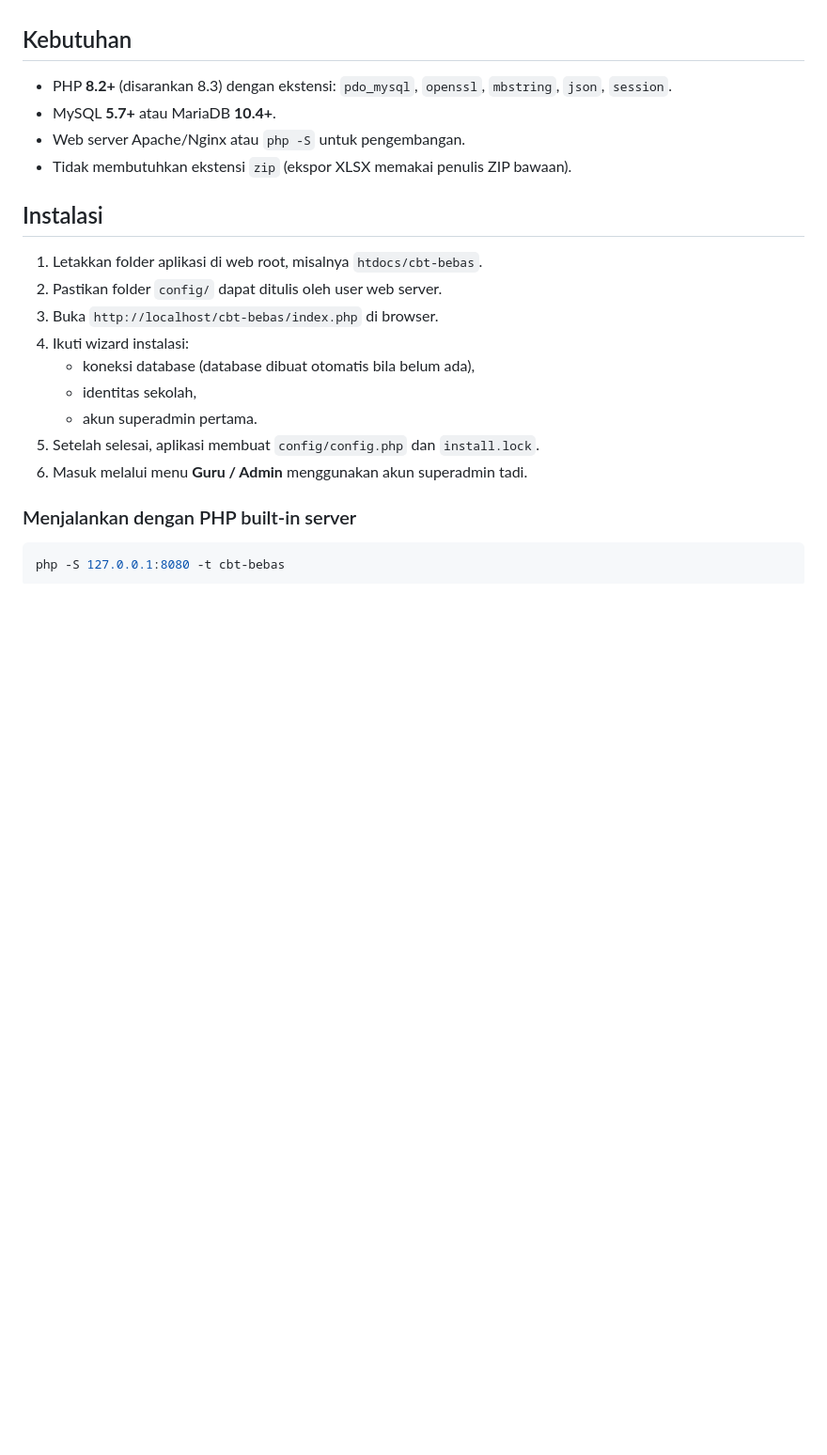
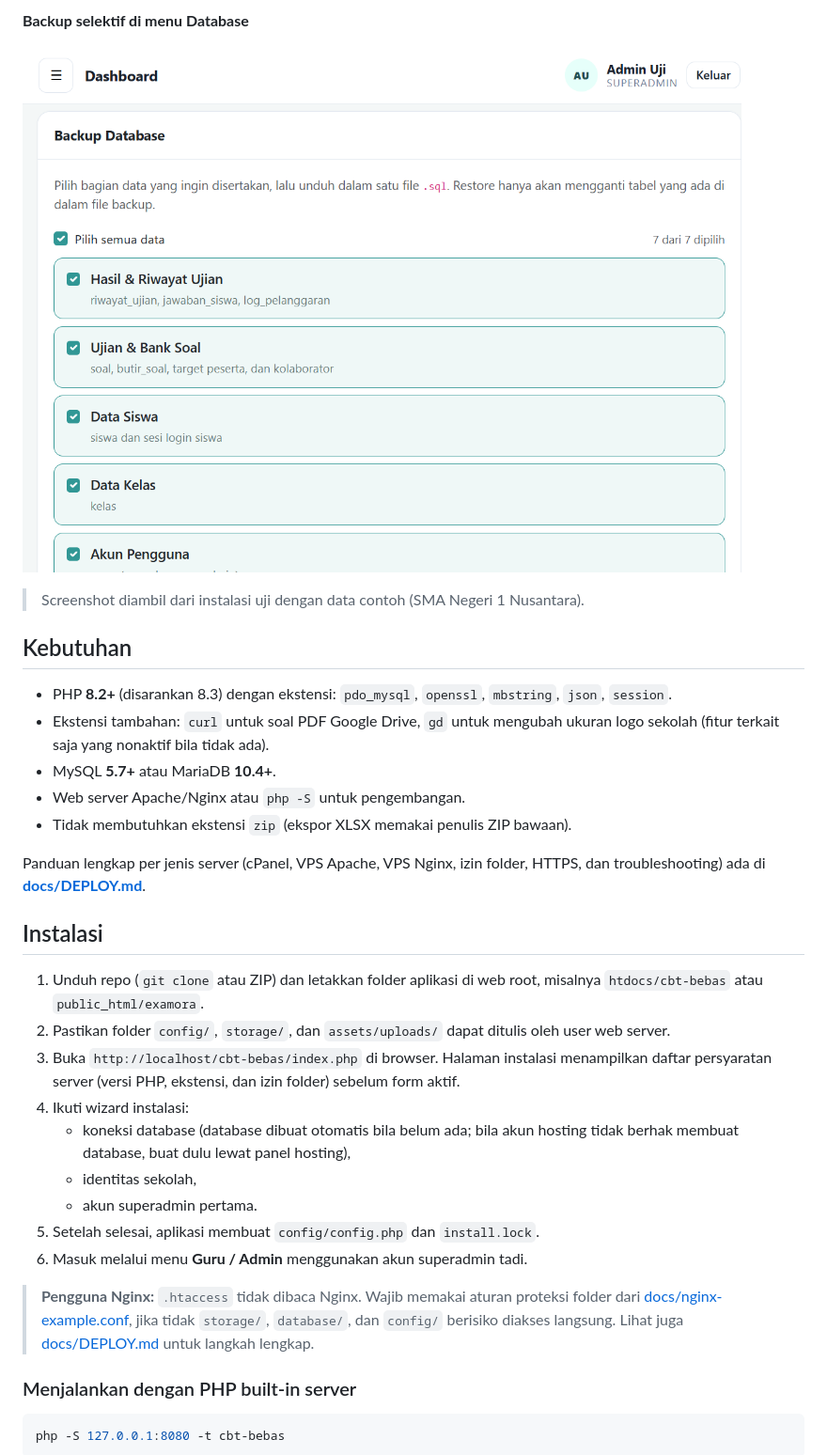
Before and after one commit to harumwibowo/Examora, a Markdown page: README.md, the part around one of its changes. Shown at 94% size. Drawn GitHub-style; pictures changed too: docs/screenshots/backup-selektif.png (added); blank space fills up the shorter version.

```diff
--- a/README.md
+++ b/README.md
@@ -58,22 +72,43 @@ tanpa aplikasi tambahan di sisi siswa. Siswa cukup membuka tautan ujian di brows
+**Backup selektif di menu Database**
+
+![Backup selektif](docs/screenshots/backup-selektif.png)
+
+> Screenshot diambil dari instalasi uji dengan data contoh (SMA Negeri 1 Nusantara).
+
 ## Kebutuhan
 
 - PHP **8.2+** (disarankan 8.3) dengan ekstensi: `pdo_mysql`, `openssl`,
   `mbstring`, `json`, `session`.
+- Ekstensi tambahan: `curl` untuk soal PDF Google Drive, `gd` untuk mengubah
+  ukuran logo sekolah (fitur terkait saja yang nonaktif bila tidak ada).
 - MySQL **5.7+** atau MariaDB **10.4+**.
 - Web server Apache/Nginx atau `php -S` untuk pengembangan.
 - Tidak membutuhkan ekstensi `zip` (ekspor XLSX memakai penulis ZIP bawaan).
 
+Panduan lengkap per jenis server (cPanel, VPS Apache, VPS Nginx, izin folder,
+HTTPS, dan troubleshooting) ada di **[docs/DEPLOY.md](docs/DEPLOY.md)**.
+
 ## Instalasi
 
-1. Letakkan folder aplikasi di web root, misalnya `htdocs/cbt-bebas`.
-2. Pastikan folder `config/` dapat ditulis oleh user web server.
-3. Buka `http://localhost/cbt-bebas/index.php` di browser.
+1. Unduh repo (`git clone` atau ZIP) dan letakkan folder aplikasi di web root,
+   misalnya `htdocs/cbt-bebas` atau `public_html/examora`.
+2. Pastikan folder `config/`, `storage/`, dan `assets/uploads/` dapat ditulis
+   oleh user web server.
+3. Buka `http://localhost/cbt-bebas/index.php` di browser. Halaman instalasi
+   menampilkan daftar persyaratan server (versi PHP, ekstensi, dan izin folder)
+   sebelum form aktif.
 4. Ikuti wizard instalasi:
-   - koneksi database (database dibuat otomatis bila belum ada),
+   - koneksi database (database dibuat otomatis bila belum ada; bila akun
+     hosting tidak berhak membuat database, buat dulu lewat panel hosting),
    - identitas sekolah,
    - akun superadmin pertama.
 5. Setelah selesai, aplikasi membuat `config/config.php` dan `install.lock`.
 6. Masuk melalui menu **Guru / Admin** menggunakan akun superadmin tadi.
+
+> **Pengguna Nginx:** `.htaccess` tidak dibaca Nginx. Wajib memakai aturan
+> proteksi folder dari [docs/nginx-example.conf](docs/nginx-example.conf),
+> jika tidak `storage/`, `database/`, dan `config/` berisiko diakses langsung.
+> Lihat juga [docs/DEPLOY.md](docs/DEPLOY.md) untuk langkah lengkap.
 
 ### Menjalankan dengan PHP built-in server
 
```
Also changed, not shown: other parts of README.md (+21 -3 lines), docs/DEPLOY.md (added, +249 -0 lines), docs/screenshots/beranda.png (added), docs/screenshots/dashboard-admin.png (added), docs/screenshots/login-guru.png (added), 3 other files.
